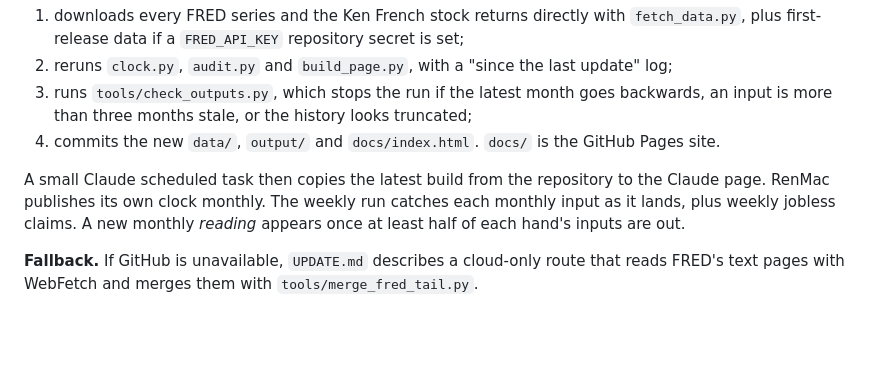
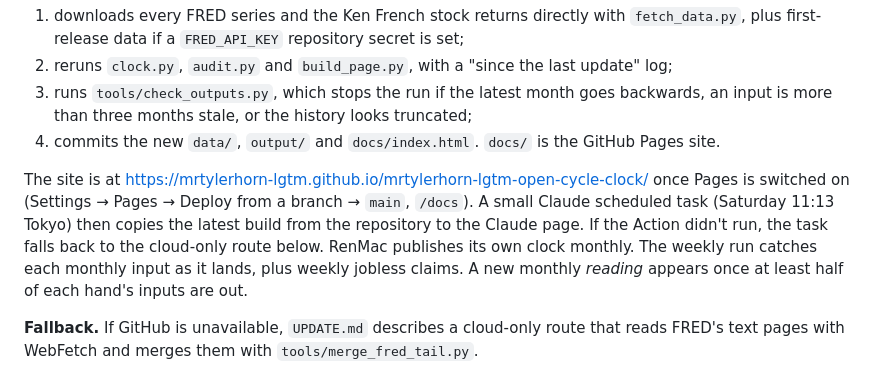
Before and after one commit to mrtylerhorn-lgtm/mrtylerhorn-lgtm-open-cycle-clock, a Markdown page: README.md, the part around the change. Drawn GitHub-style; blank space fills up the shorter version.

Commit message:
README: Pages address and the Claude copy task
Co-Authored-By: Claude Opus 5.5 <noreply@anthropic.com>
Claude-Session: https://claude.ai/code/session_01KiD7yxW8293U3Jrpnzej8g

```diff
--- a/README.md
+++ b/README.md
@@ -116,7 +116,7 @@ Real-time trading rule, Aug 1971 to Sep 2026:
 3. runs `tools/check_outputs.py`, which stops the run if the latest month goes backwards, an input is more than three months stale, or the history looks truncated;
 4. commits the new `data/`, `output/` and `docs/index.html`. `docs/` is the GitHub Pages site.
 
-A small Claude scheduled task then copies the latest build from the repository to the Claude page. RenMac publishes its own clock monthly. The weekly run catches each monthly input as it lands, plus weekly jobless claims. A new monthly *reading* appears once at least half of each hand's inputs are out.
+The site is at https://mrtylerhorn-lgtm.github.io/mrtylerhorn-lgtm-open-cycle-clock/ once Pages is switched on (Settings → Pages → Deploy from a branch → `main`, `/docs`). A small Claude scheduled task (Saturday 11:13 Tokyo) then copies the latest build from the repository to the Claude page. If the Action didn't run, the task falls back to the cloud-only route below. RenMac publishes its own clock monthly. The weekly run catches each monthly input as it lands, plus weekly jobless claims. A new monthly *reading* appears once at least half of each hand's inputs are out.
 
 **Fallback.** If GitHub is unavailable, `UPDATE.md` describes a cloud-only route that reads FRED's text pages with WebFetch and merges them with `tools/merge_fred_tail.py`.
 
```
